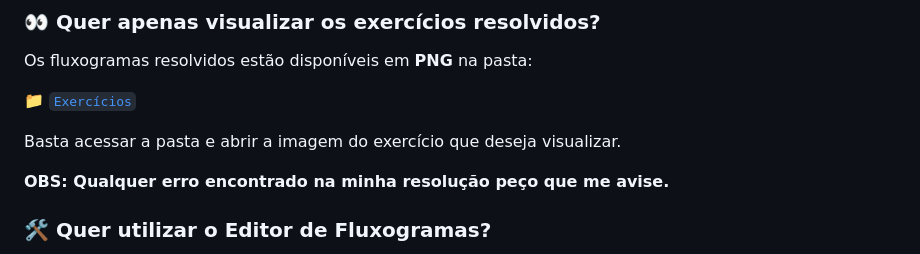
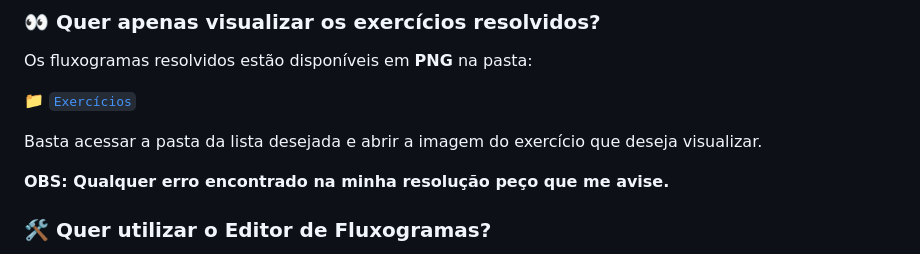
Before and after one commit to lnyzz/Editor-de-Fluxogramas, a Markdown page: README.md, the part around the change. Rendered like a GitHub page.

```diff
--- a/README.md
+++ b/README.md
@@ -16,7 +16,7 @@ Os fluxogramas resolvidos estão disponíveis em **PNG** na pasta:
 
 📁 [`Exercícios`](./Exercícios)
 
-Basta acessar a pasta e abrir a imagem do exercício que deseja visualizar.
+Basta acessar a pasta da lista desejada e abrir a imagem do exercício que deseja visualizar.
 
 **OBS: Qualquer erro encontrado na minha resolução peço que me avise.**
 
```
